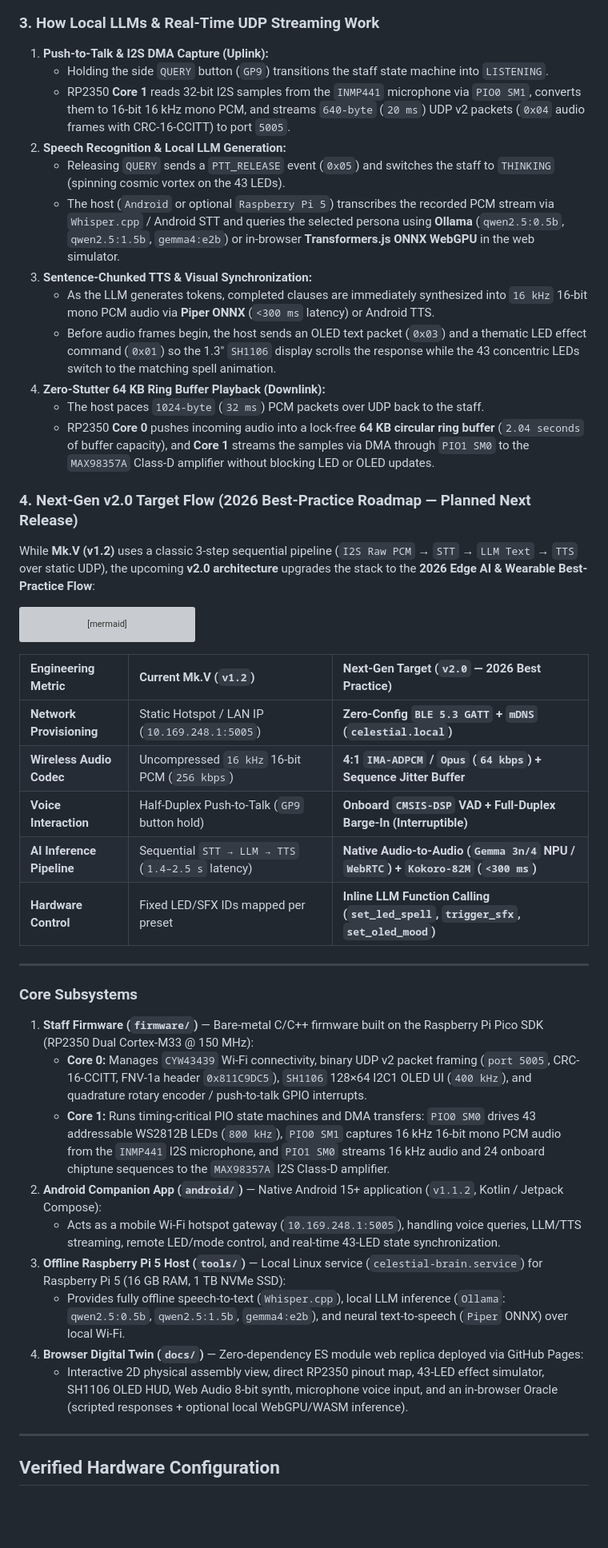
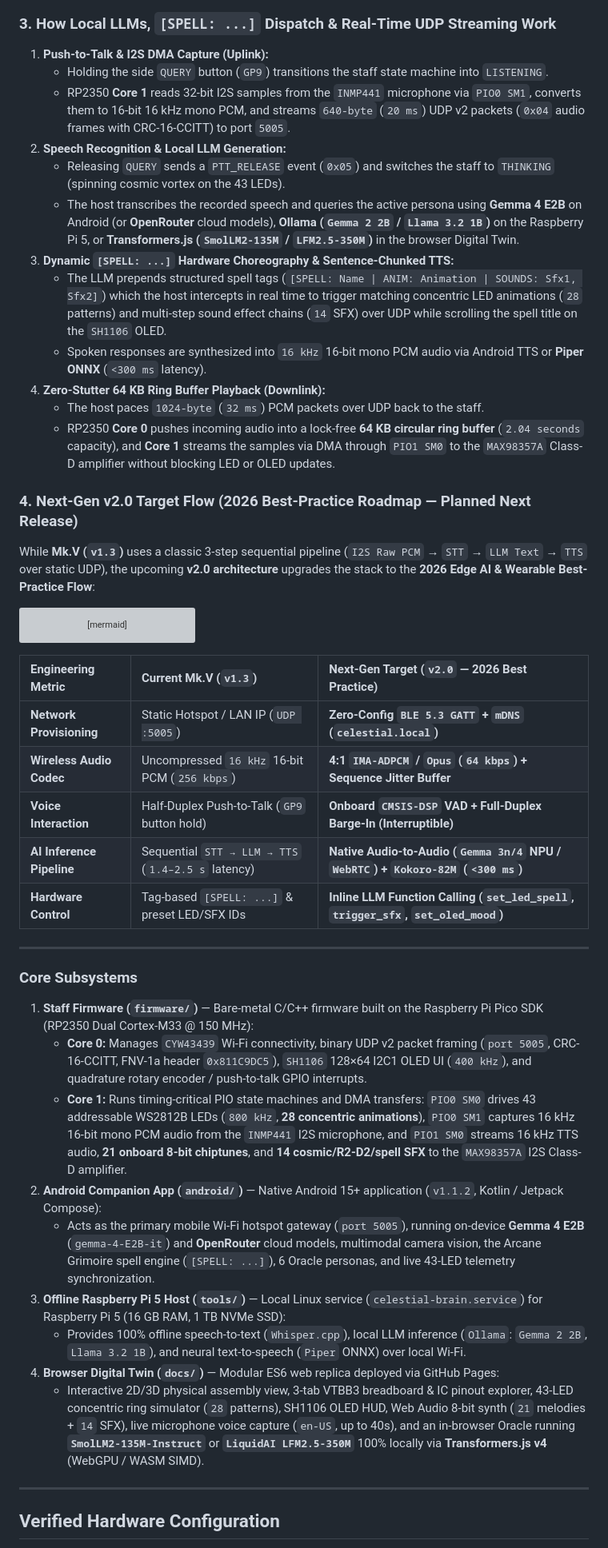
Before and after one commit to DerAndr/celestial_engine_project, a Markdown page: README.md, the part around one of its changes. Shown at 80% size. GitHub-like rendering; blank space fills up the shorter version; grey boxes are pictures that could not be loaded.

Commit message:
docs(readme): update GitHub main page with v1.3.0 Digital Twin, Local LLM stack & spell engine

````diff
--- a/README.md
+++ b/README.md
@@ -69,24 +86,24 @@ flowchart LR
     STAFF -. "Direct Offline Mode\nUDP :5005 (No Phone Required)" .-> PI5
 ```
 
-### 3. How Local LLMs & Real-Time UDP Streaming Work
+### 3. How Local LLMs, `[SPELL: ...]` Dispatch & Real-Time UDP Streaming Work
 
 1. **Push-to-Talk & I2S DMA Capture (Uplink):**
    - Holding the side `QUERY` button (`GP9`) transitions the staff state machine into `LISTENING`.
    - RP2350 **Core 1** reads 32-bit I2S samples from the `INMP441` microphone via `PIO0 SM1`, converts them to 16-bit 16 kHz mono PCM, and streams `640-byte` (`20 ms`) UDP v2 packets (`0x04` audio frames with CRC-16-CCITT) to port `5005`.
 2. **Speech Recognition & Local LLM Generation:**
    - Releasing `QUERY` sends a `PTT_RELEASE` event (`0x05`) and switches the staff to `THINKING` (spinning cosmic vortex on the 43 LEDs).
-   - The host (`Android` or optional `Raspberry Pi 5`) transcribes the recorded PCM stream via `Whisper.cpp` / Android STT and queries the selected persona using **Ollama** (`qwen2.5:0.5b`, `qwen2.5:1.5b`, `gemma4:e2b`) or in-browser **Transformers.js ONNX WebGPU** in the web simulator.
-3. **Sentence-Chunked TTS & Visual Synchronization:**
-   - As the LLM generates tokens, completed clauses are immediately synthesized into `16 kHz` 16-bit mono PCM audio via **Piper ONNX** (`<300 ms` latency) or Android TTS.
-   - Before audio frames begin, the host sends an OLED text packet (`0x03`) and a thematic LED effect command (`0x01`) so the 1.3" `SH1106` display scrolls the response while the 43 concentric LEDs switch to the matching spell animation.
+   - The host transcribes the recorded speech and queries the active persona using **Gemma 4 E2B** on Android (or **OpenRouter** cloud models), **Ollama (`Gemma 2 2B` / `Llama 3.2 1B`)** on the Raspberry Pi 5, or **Transformers.js (`SmolLM2-135M` / `LFM2.5-350M`)** in the browser Digital Twin.
+3. **Dynamic `[SPELL: ...]` Hardware Choreography & Sentence-Chunked TTS:**
+   - The LLM prepends structured spell tags (`[SPELL: Name | ANIM: Animation | SOUNDS: Sfx1, Sfx2]`) which the host intercepts in real time to trigger matching concentric LED animations (`28` patterns) and multi-step sound effect chains (`14` SFX) over UDP while scrolling the spell title on the `SH1106` OLED.
+   - Spoken responses are synthesized into `16 kHz` 16-bit mono PCM audio via Android TTS or **Piper ONNX** (`<300 ms` latency).
 4. **Zero-Stutter 64 KB Ring Buffer Playback (Downlink):**
    - The host paces `1024-byte` (`32 ms`) PCM packets over UDP back to the staff.
-   - RP2350 **Core 0** pushes incoming audio into a lock-free **64 KB circular ring buffer** (`2.04 seconds` of buffer capacity), and **Core 1** streams the samples via DMA through `PIO1 SM0` to the `MAX98357A` Class-D amplifier without blocking LED or OLED updates.
+   - RP2350 **Core 0** pushes incoming audio into a lock-free **64 KB circular ring buffer** (`2.04 seconds` capacity), and **Core 1** streams the samples via DMA through `PIO1 SM0` to the `MAX98357A` Class-D amplifier without blocking LED or OLED updates.
 
 ### 4. Next-Gen v2.0 Target Flow (2026 Best-Practice Roadmap — Planned Next Release)
 
-While **Mk.V (v1.2)** uses a classic 3-step sequential pipeline (`I2S Raw PCM` → `STT` → `LLM Text` → `TTS` over static UDP), the upcoming **v2.0 architecture** upgrades the stack to the **2026 Edge AI & Wearable Best-Practice Flow**:
+While **Mk.V (`v1.3`)** uses a classic 3-step sequential pipeline (`I2S Raw PCM` → `STT` → `LLM Text` → `TTS` over static UDP), the upcoming **v2.0 architecture** upgrades the stack to the **2026 Edge AI & Wearable Best-Practice Flow**:
 
 ```mermaid
 flowchart LR
@@ -110,13 +127,13 @@ flowchart LR
     DISC -. "Auto-Discovery (Zero Static IP)" .-> NPU
 ```
 
-| Engineering Metric | Current Mk.V (`v1.2`) | Next-Gen Target (`v2.0` — 2026 Best Practice) |
+| Engineering Metric | Current Mk.V (`v1.3`) | Next-Gen Target (`v2.0` — 2026 Best Practice) |
 | :--- | :--- | :--- |
-| **Network Provisioning** | Static Hotspot / LAN IP (`10.169.248.1:5005`) | **Zero-Config `BLE 5.3 GATT` + `mDNS` (`celestial.local`)** |
+| **Network Provisioning** | Static Hotspot / LAN IP (`UDP :5005`) | **Zero-Config `BLE 5.3 GATT` + `mDNS` (`celestial.local`)** |
 | **Wireless Audio Codec** | Uncompressed `16 kHz` 16-bit PCM (`256 kbps`) | **4:1 `IMA-ADPCM` / `Opus` (`64 kbps`) + Sequence Jitter Buffer** |
 | **Voice Interaction** | Half-Duplex Push-to-Talk (`GP9` button hold) | **Onboard `CMSIS-DSP` VAD + Full-Duplex Barge-In (Interruptible)** |
 | **AI Inference Pipeline** | Sequential `STT → LLM → TTS` (`1.4–2.5 s` latency) | **Native Audio-to-Audio (`Gemma 3n/4` NPU / `WebRTC`) + `Kokoro-82M` (`<300 ms`)** |
-| **Hardware Control** | Fixed LED/SFX IDs mapped per preset | **Inline LLM Function Calling (`set_led_spell`, `trigger_sfx`, `set_oled_mood`)** |
+| **Hardware Control** | Tag-based `[SPELL: ...]` & preset LED/SFX IDs | **Inline LLM Function Calling (`set_led_spell`, `trigger_sfx`, `set_oled_mood`)** |
 
 ---
 
@@ -124,13 +141,13 @@ flowchart LR
 
 1. **Staff Firmware (`firmware/`)** — Bare-metal C/C++ firmware built on the Raspberry Pi Pico SDK (RP2350 Dual Cortex-M33 @ 150 MHz):
    - **Core 0:** Manages `CYW43439` Wi-Fi connectivity, binary UDP v2 packet framing (`port 5005`, CRC-16-CCITT, FNV-1a header `0x811C9DC5`), `SH1106` 128×64 I2C1 OLED UI (`400 kHz`), and quadrature rotary encoder / push-to-talk GPIO interrupts.
-   - **Core 1:** Runs timing-critical PIO state machines and DMA transfers: `PIO0 SM0` drives 43 addressable WS2812B LEDs (`800 kHz`), `PIO0 SM1` captures 16 kHz 16-bit mono PCM audio from the `INMP441` I2S microphone, and `PIO1 SM0` streams 16 kHz audio and 24 onboard chiptune sequences to the `MAX98357A` I2S Class-D amplifier.
+   - **Core 1:** Runs timing-critical PIO state machines and DMA transfers: `PIO0 SM0` drives 43 addressable WS2812B LEDs (`800 kHz`, **28 concentric animations**), `PIO0 SM1` captures 16 kHz 16-bit mono PCM audio from the `INMP441` I2S microphone, and `PIO1 SM0` streams 16 kHz TTS audio, **21 onboard 8-bit chiptunes**, and **14 cosmic/R2-D2/spell SFX** to the `MAX98357A` I2S Class-D amplifier.
 2. **Android Companion App (`android/`)** — Native Android 15+ application (`v1.1.2`, Kotlin / Jetpack Compose):
-   - Acts as a mobile Wi-Fi hotspot gateway (`10.169.248.1:5005`), handling voice queries, LLM/TTS streaming, remote LED/mode control, and real-time 43-LED state synchronization.
+   - Acts as the primary mobile Wi-Fi hotspot gateway (`port 5005`), running on-device **Gemma 4 E2B** (`gemma-4-E2B-it`) and **OpenRouter** cloud models, multimodal camera vision, the Arcane Grimoire spell engine (`[SPELL: ...]`), 6 Oracle personas, and live 43-LED telemetry synchronization.
 3. **Offline Raspberry Pi 5 Host (`tools/`)** — Local Linux service (`celestial-brain.service`) for Raspberry Pi 5 (16 GB RAM, 1 TB NVMe SSD):
-   - Provides fully offline speech-to-text (`Whisper.cpp`), local LLM inference (`Ollama`: `qwen2.5:0.5b`, `qwen2.5:1.5b`, `gemma4:e2b`), and neural text-to-speech (`Piper` ONNX) over local Wi-Fi.
-4. **Browser Digital Twin (`docs/`)** — Zero-dependency ES module web replica deployed via GitHub Pages:
-   - Interactive 2D physical assembly view, direct RP2350 pinout map, 43-LED effect simulator, SH1106 OLED HUD, Web Audio 8-bit synth, microphone voice input, and an in-browser Oracle (scripted responses + optional local WebGPU/WASM inference).
+   - Provides 100% offline speech-to-text (`Whisper.cpp`), local LLM inference (`Ollama`: `Gemma 2 2B`, `Llama 3.2 1B`), and neural text-to-speech (`Piper` ONNX) over local Wi-Fi.
+4. **Browser Digital Twin (`docs/`)** — Modular ES6 web replica deployed via GitHub Pages:
+   - Interactive 2D/3D physical assembly view, 3-tab VTBB3 breadboard & IC pinout explorer, 43-LED concentric ring simulator (`28` patterns), SH1106 OLED HUD, Web Audio 8-bit synth (`21` melodies + `14` SFX), live microphone voice capture (`en-US`, up to 40s), and an in-browser Oracle running **`SmolLM2-135M-Instruct`** or **`LiquidAI LFM2.5-350M`** 100% locally via **Transformers.js v4** (WebGPU / WASM SIMD).
 
 ---
 
````
Also changed, not shown: other parts of README.md (+30 -13 lines).
